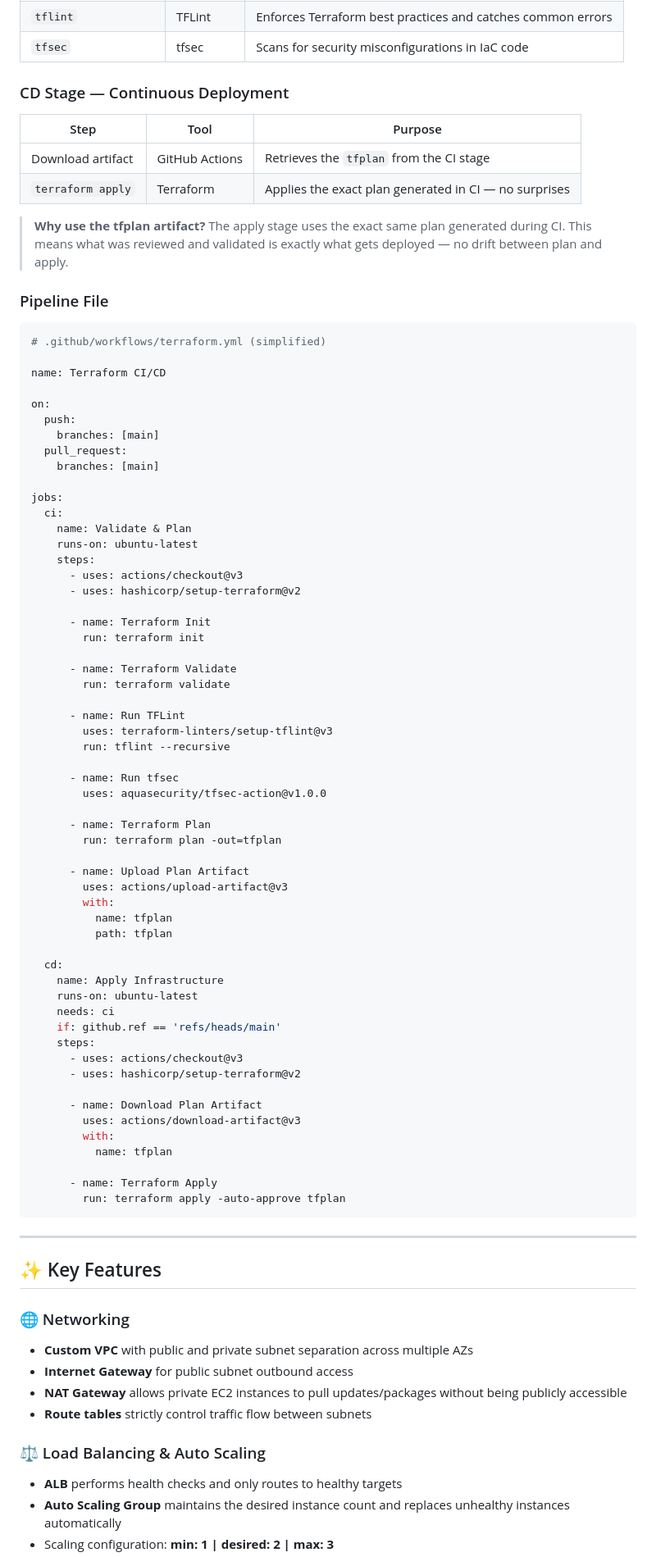
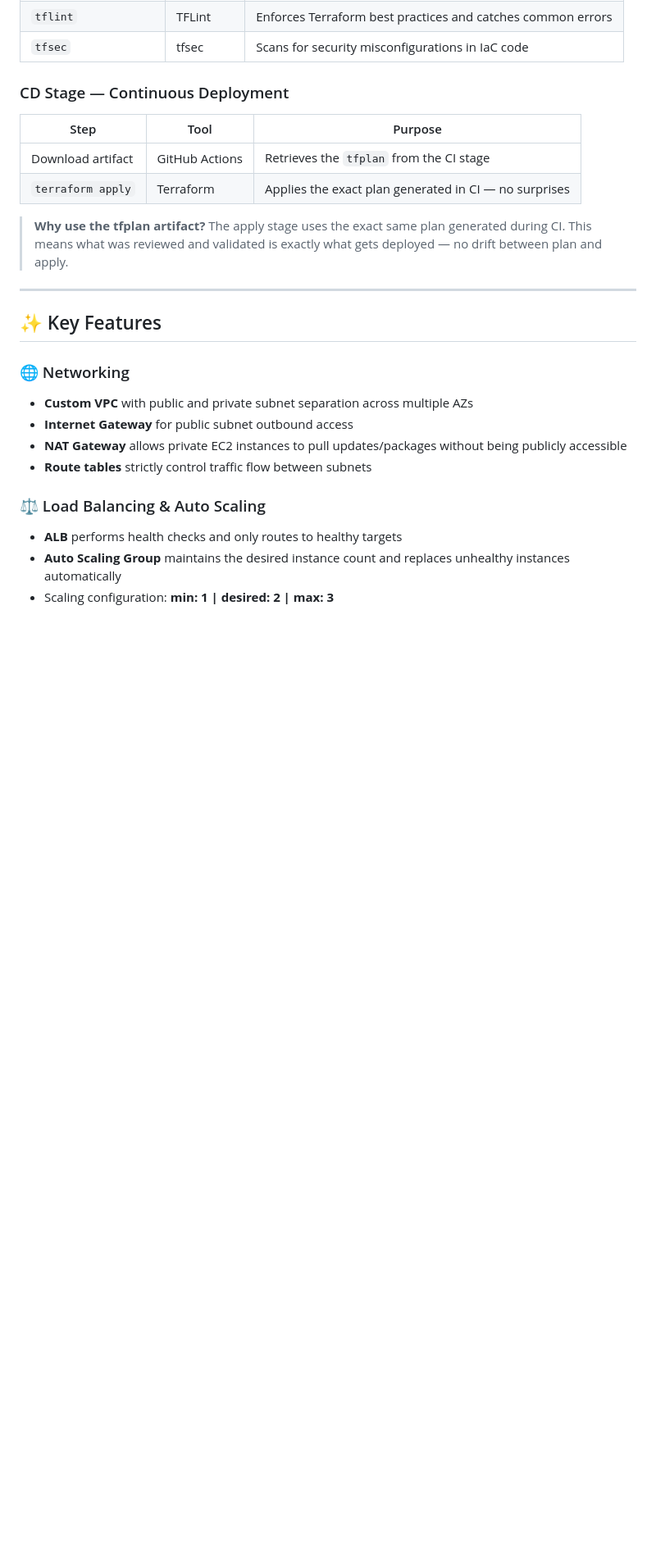
Before and after one commit to Mohan41204/AWS-High-Availability-Web-Architecture-Task, a Markdown page: README.md, the part around one of its changes. Shown at 82% size. Rendered like a GitHub page; blank space fills up the shorter version.

````diff
--- a/README.md
+++ b/README.md
@@ -186,67 +184,6 @@ The GitHub Actions pipeline enforces a **validate → scan → plan → apply**
 
 > **Why use the tfplan artifact?**
 > The apply stage uses the exact same plan generated during CI. This means what was reviewed and validated is exactly what gets deployed — no drift between plan and apply.
-
-### Pipeline File
-
-```yaml
-# .github/workflows/terraform.yml (simplified)
-
-name: Terraform CI/CD
-
-on:
-  push:
-    branches: [main]
-  pull_request:
-    branches: [main]
-
-jobs:
-  ci:
-    name: Validate & Plan
-    runs-on: ubuntu-latest
-    steps:
-      - uses: actions/checkout@v3
-      - uses: hashicorp/setup-terraform@v2
-
-      - name: Terraform Init
-        run: terraform init
-
-      - name: Terraform Validate
-        run: terraform validate
-
-      - name: Run TFLint
-        uses: terraform-linters/setup-tflint@v3
-        run: tflint --recursive
-
-      - name: Run tfsec
-        uses: aquasecurity/tfsec-action@v1.0.0
-
-      - name: Terraform Plan
-        run: terraform plan -out=tfplan
-
-      - name: Upload Plan Artifact
-        uses: actions/upload-artifact@v3
-        with:
-          name: tfplan
-          path: tfplan
-
-  cd:
-    name: Apply Infrastructure
-    runs-on: ubuntu-latest
-    needs: ci
-    if: github.ref == 'refs/heads/main'
-    steps:
-      - uses: actions/checkout@v3
-      - uses: hashicorp/setup-terraform@v2
-
-      - name: Download Plan Artifact
-        uses: actions/download-artifact@v3
-        with:
-          name: tfplan
-
-      - name: Terraform Apply
-        run: terraform apply -auto-approve tfplan
-```
 
 ---
 
````
Also changed, not shown: other parts of README.md (+0 -2 lines).
